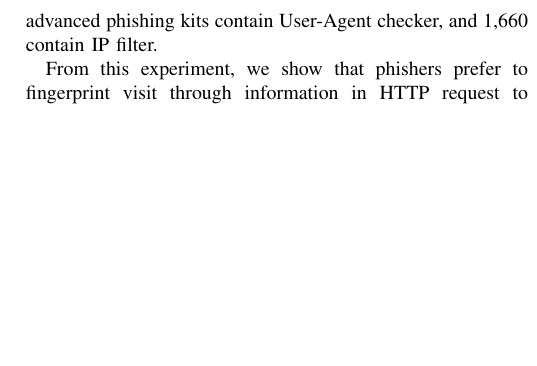
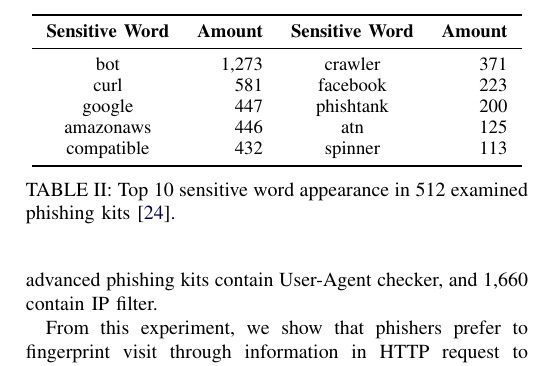
Before and after one commit to mahaloz/Re-cloaking-Maliciousness, a LaTeX paper (_main.tex, which reads _tables.tex): part of one column of page 4 of 15, cut at the place of the change, the shorter picture padded with empty space. Compiled offline with pdfLaTeX; a missing font is replaced by an installed copy or a similar font; a LaTeX package or settings file that is missing is left out.

Commit message:
edits on sect 4

```diff
--- a/_tables.tex
+++ b/_tables.tex
@@ -118,7 +118,26 @@ CANTINA+                                                              & 95.45
 }
 
 
+\newcommand{\topsenswords}{
+\begin{table}[]
+\centering
+\resizebox{\linewidth}{!}{
+\begin{tabular}{crcr}
+\toprule
+\textbf{Sensitive Word} & \multicolumn{1}{c}{\textbf{Amount}} & \textbf{Sensitive Word} & \multicolumn{1}{c}{\textbf{Amount}} \\ \midrule
+bot                     & 1,273                               & crawler                 & 371                                 \\
+curl                    & 581                                 & facebook                & 223                                 \\
+google                  & 447                                 & phishtank               & 200                                 \\
+amazonaws                 & 446                                 & atn                     & 125                                 \\
+compatible              & 432                                 & spinner               & 113                                 \\ \bottomrule
+\end{tabular}
+}
+\caption{Top 10 sensitive word appearance in \totalphishingkit examined phishing kits~\cite{phishunt}.}
 
+\label{tab:topsenswords}
+% \vspace{-10pt}
+\end{table}
+}
 
 
 \newcommand{\evalsenswords}{
```
